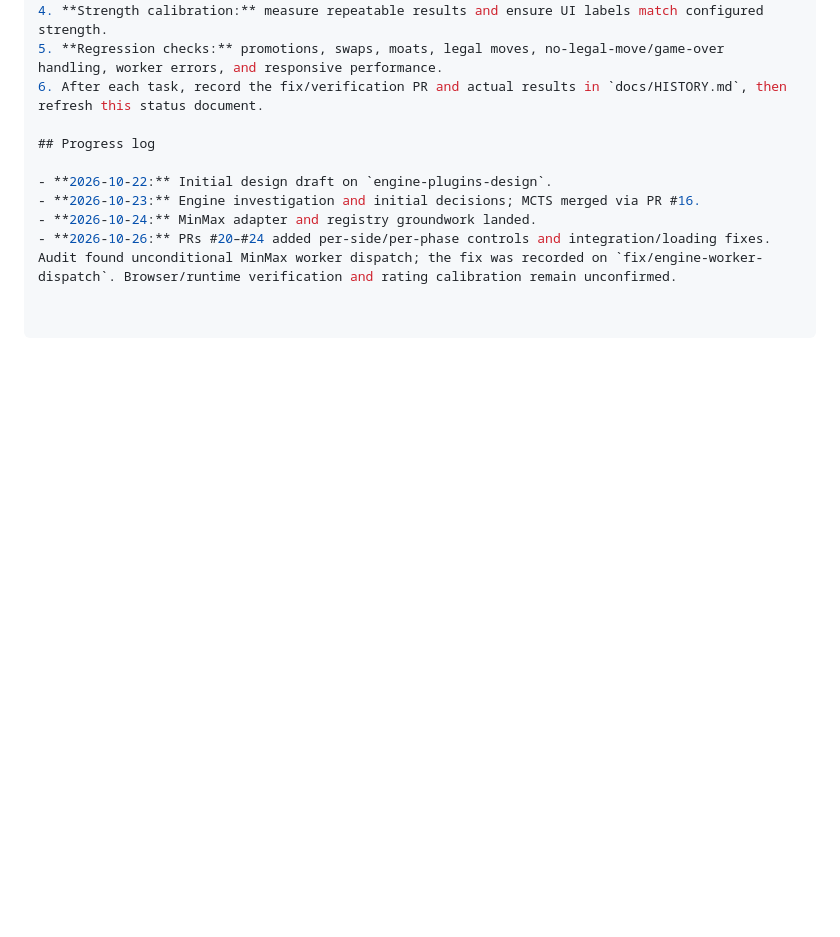
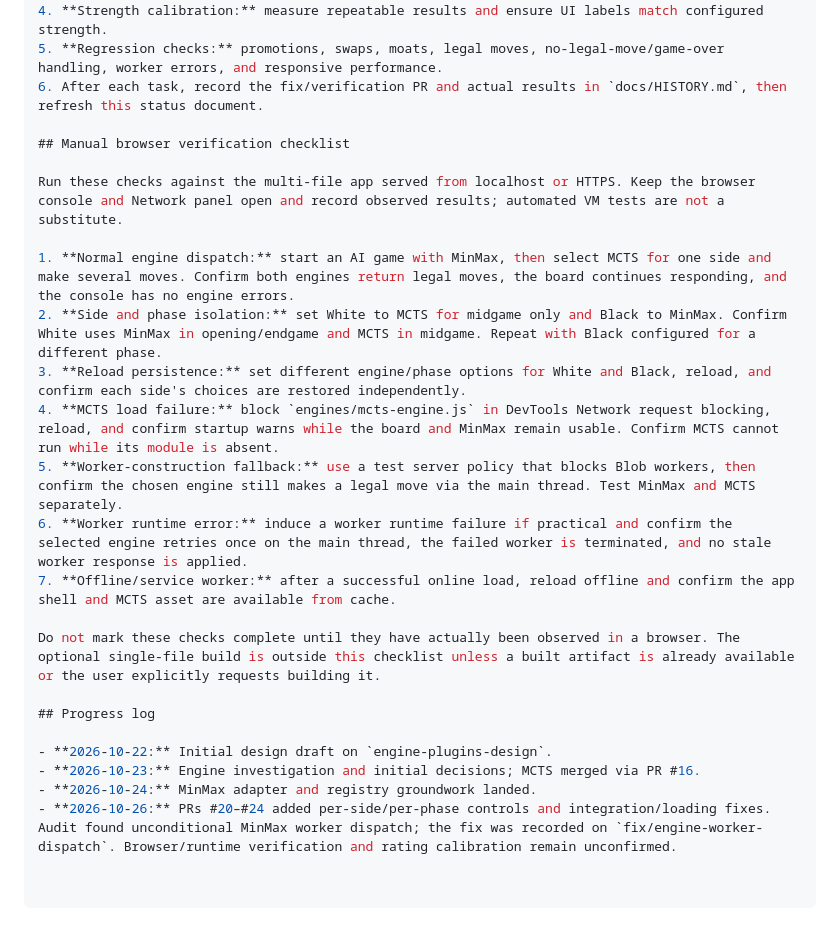
Before and after one commit to futuredmd20-collab/jester-and-moat, a Markdown page: docs/ENGINE-PLUGINS.md, the part around the change. GitHub-like rendering; blank space fills up the shorter version.

Commit message:
docs: add manual engine browser verification checklist (#54)

```diff
--- a/docs/ENGINE-PLUGINS.md
+++ b/docs/ENGINE-PLUGINS.md
@@ -44,6 +44,20 @@ Allow independently configured AI engines for White and Black, optionally limite
 5. **Regression checks:** promotions, swaps, moats, legal moves, no-legal-move/game-over handling, worker errors, and responsive performance.
 6. After each task, record the fix/verification PR and actual results in `docs/HISTORY.md`, then refresh this status document.
 
+## Manual browser verification checklist
+
+Run these checks against the multi-file app served from localhost or HTTPS. Keep the browser console and Network panel open and record observed results; automated VM tests are not a substitute.
+
+1. **Normal engine dispatch:** start an AI game with MinMax, then select MCTS for one side and make several moves. Confirm both engines return legal moves, the board continues responding, and the console has no engine errors.
+2. **Side and phase isolation:** set White to MCTS for midgame only and Black to MinMax. Confirm White uses MinMax in opening/endgame and MCTS in midgame. Repeat with Black configured for a different phase.
+3. **Reload persistence:** set different engine/phase options for White and Black, reload, and confirm each side's choices are restored independently.
+4. **MCTS load failure:** block `engines/mcts-engine.js` in DevTools Network request blocking, reload, and confirm startup warns while the board and MinMax remain usable. Confirm MCTS cannot run while its module is absent.
+5. **Worker-construction fallback:** use a test server policy that blocks Blob workers, then confirm the chosen engine still makes a legal move via the main thread. Test MinMax and MCTS separately.
+6. **Worker runtime error:** induce a worker runtime failure if practical and confirm the selected engine retries once on the main thread, the failed worker is terminated, and no stale worker response is applied.
+7. **Offline/service worker:** after a successful online load, reload offline and confirm the app shell and MCTS asset are available from cache.
+
+Do not mark these checks complete until they have actually been observed in a browser. The optional single-file build is outside this checklist unless a built artifact is already available or the user explicitly requests building it.
+
 ## Progress log
 
 - **2026-10-22:** Initial design draft on `engine-plugins-design`.
```
Also changed, not shown: docs/HISTORY.md (+3 -0 lines).
